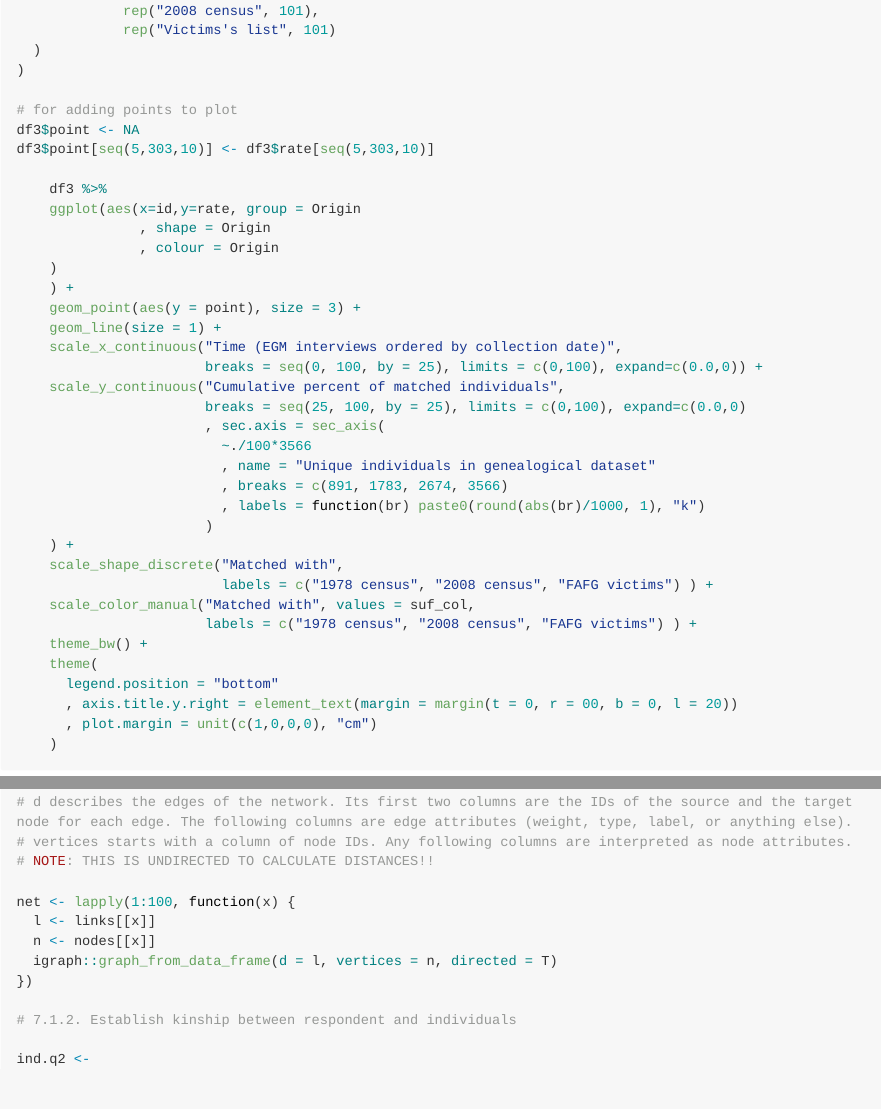
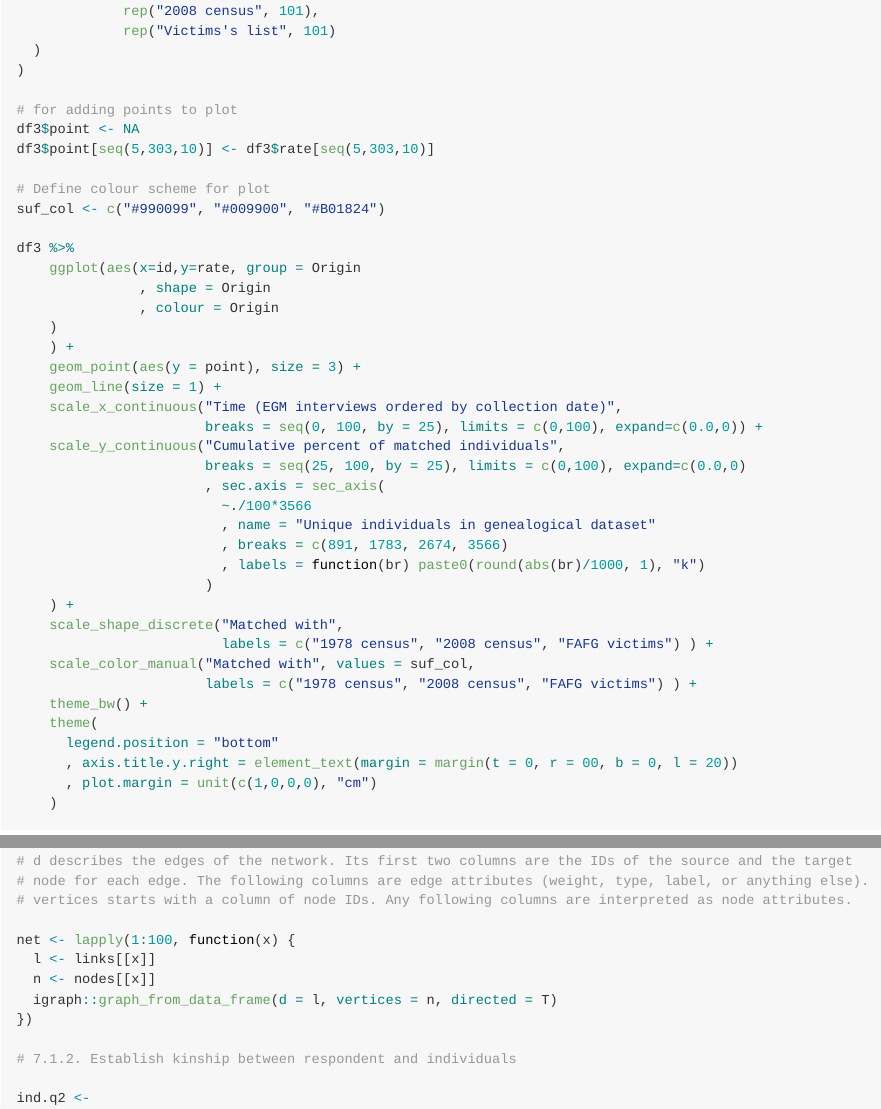
Before and after one commit to MPIDR/EGM, an R Markdown document (1_reproducible_results/readme.Rmd): the page in a window 1100 px wide, from 7320 px down before the commit and from 7220 px down after it, so that both start at the same text, and a second part further down, joined at a grey line. The pictures show the output file 1_reproducible_results/readme.md that the author committed with the source, drawn offline in the style of GitHub; long lines of code are wrapped.

Commit message:
update reproducible code

```diff
--- a/1_reproducible_results/readme.Rmd
+++ b/1_reproducible_results/readme.Rmd
@@ -249,7 +245,10 @@ df3 <- data.frame(
 df3$point <- NA
 df3$point[seq(5,303,10)] <- df3$rate[seq(5,303,10)]
 
-    df3 %>%
+# Define colour scheme for plot
+suf_col <- c("#990099", "#009900", "#B01824")
+
+df3 %>%
     ggplot(aes(x=id,y=rate, group = Origin
                , shape = Origin
                , colour = Origin
@@ -749,9 +749,9 @@ links <- lapply(inds,kin_as_net)
 
 # convert to list of network object
 
-# d describes the edges of the network. Its first two columns are the IDs of the source and the target node for each edge. The following columns are edge attributes (weight, type, label, or anything else).
+# d describes the edges of the network. Its first two columns are the IDs of the source and the target
+# node for each edge. The following columns are edge attributes (weight, type, label, or anything else).
 # vertices starts with a column of node IDs. Any following columns are interpreted as node attributes.
-# NOTE: THIS IS UNDIRECTED TO CALCULATE DISTANCES!!
 
 net <- lapply(1:100, function(x) {
   l <- links[[x]]
```
Also changed, not shown: 1_reproducible_results/readme.md, 1_reproducible_results/readme.Rmd (19 more changed lines).
